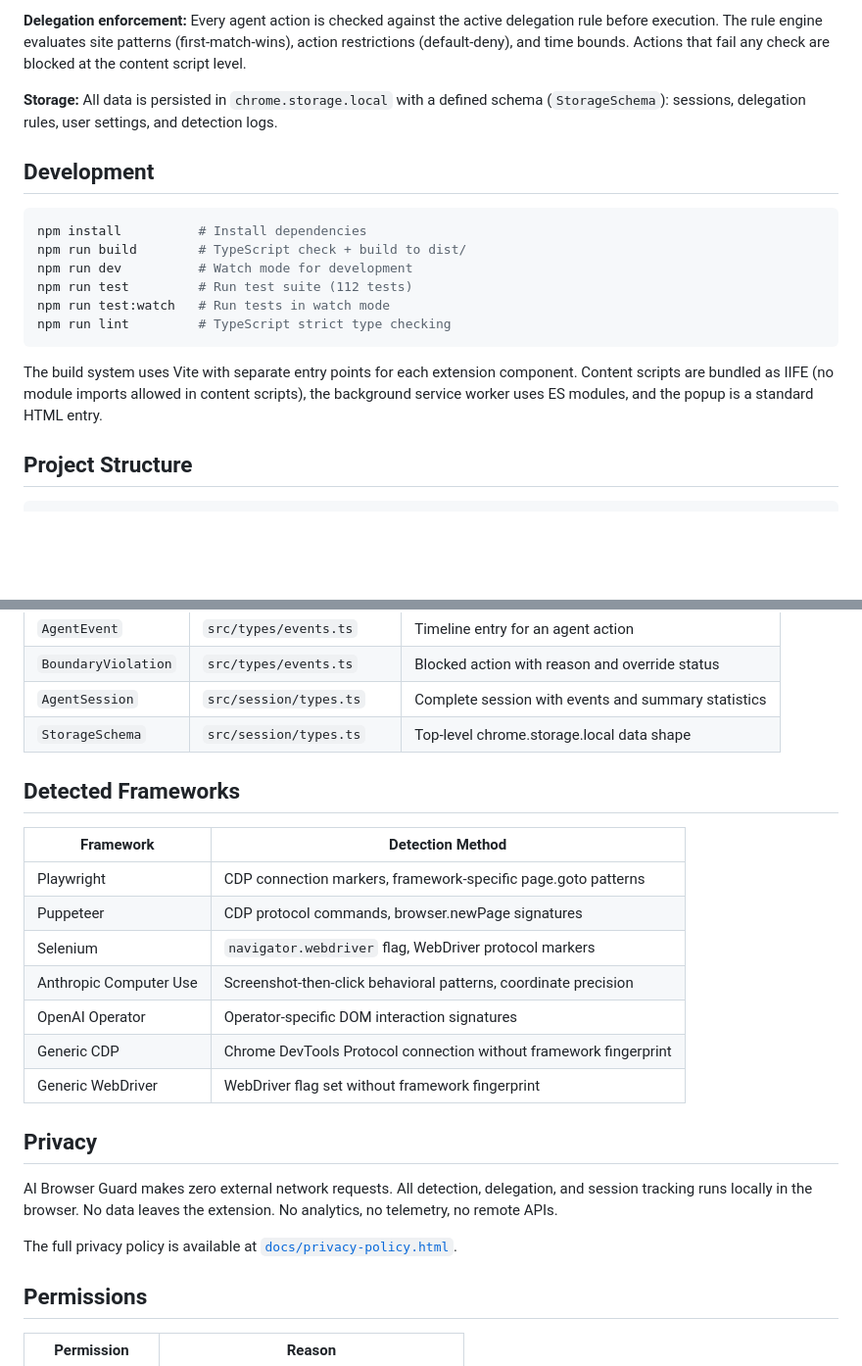
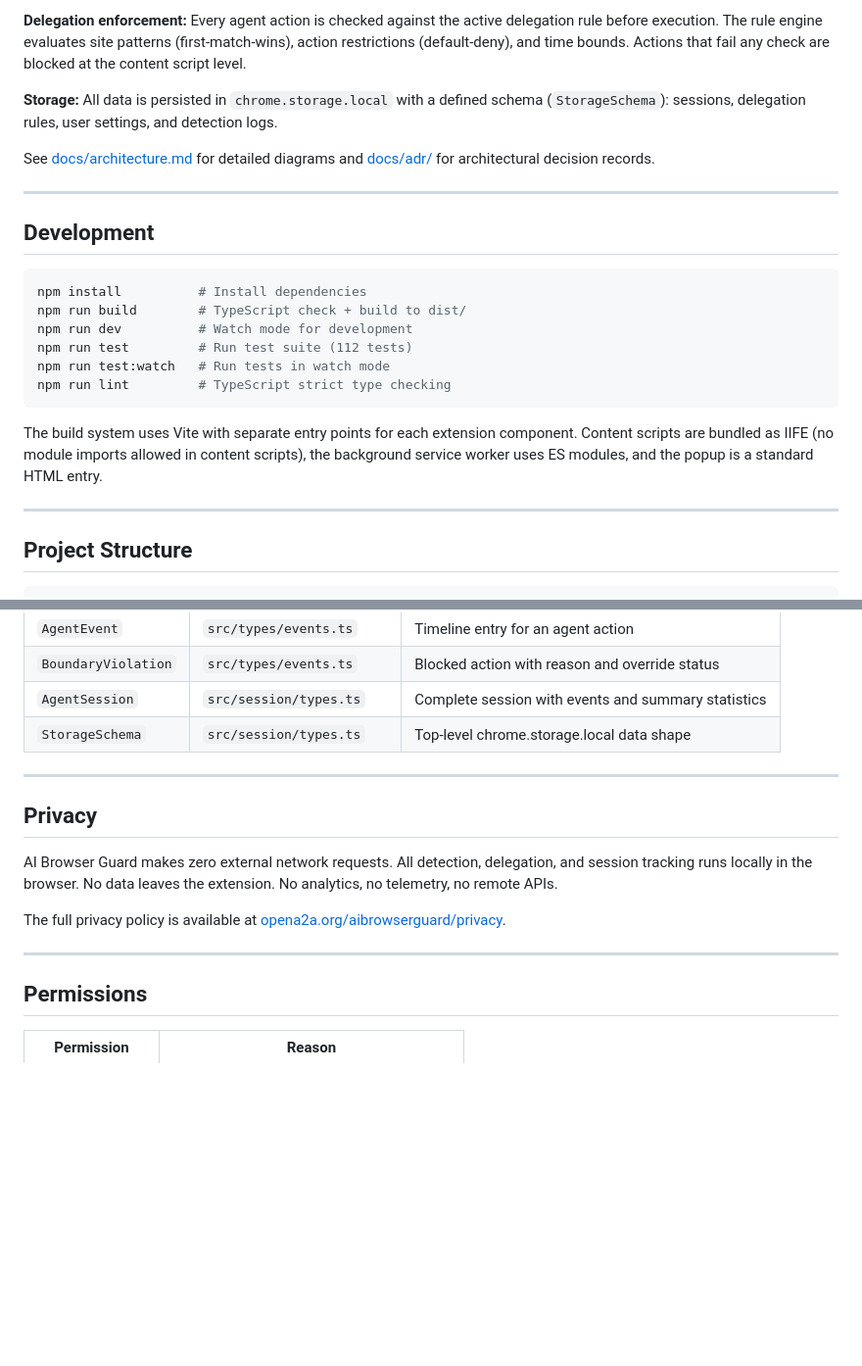
Before and after one commit to opena2a-org/AI-BrowserGuard, a Markdown page: README.md, 2 parts joined by grey strips. Shown at 98% size. GitHub-like rendering; blank space fills up the shorter version.

````diff
--- a/README.md
+++ b/README.md
@@ -61,6 +101,10 @@ Content Script (per tab)          Background Service Worker          Popup UI
 
 **Storage:** All data is persisted in `chrome.storage.local` with a defined schema (`StorageSchema`): sessions, delegation rules, user settings, and detection logs.
 
+See [docs/architecture.md](docs/architecture.md) for detailed diagrams and [docs/adr/](docs/adr/) for architectural decision records.
+
+---
+
 ## Development
 
 ```bash
@@ -73,6 +117,8 @@ npm run lint         # TypeScript strict type checking
 ```
 
 The build system uses Vite with separate entry points for each extension component. Content scripts are bundled as IIFE (no module imports allowed in content scripts), the background service worker uses ES modules, and the popup is a standard HTML entry.
+
+---
 
 ## Project Structure
 
@@ -110,23 +158,15 @@ vitest.config.ts    Test configuration
 | `AgentSession` | `src/session/types.ts` | Complete session with events and summary statistics |
 | `StorageSchema` | `src/session/types.ts` | Top-level chrome.storage.local data shape |
 
-## Detected Frameworks
-
-| Framework | Detection Method |
-|-----------|-----------------|
-| Playwright | CDP connection markers, framework-specific page.goto patterns |
-| Puppeteer | CDP protocol commands, browser.newPage signatures |
-| Selenium | `navigator.webdriver` flag, WebDriver protocol markers |
-| Anthropic Computer Use | Screenshot-then-click behavioral patterns, coordinate precision |
-| OpenAI Operator | Operator-specific DOM interaction signatures |
-| Generic CDP | Chrome DevTools Protocol connection without framework fingerprint |
-| Generic WebDriver | WebDriver flag set without framework fingerprint |
+---
 
 ## Privacy
 
 AI Browser Guard makes zero external network requests. All detection, delegation, and session tracking runs locally in the browser. No data leaves the extension. No analytics, no telemetry, no remote APIs.
 
-The full privacy policy is available at [`docs/privacy-policy.html`](docs/privacy-policy.html).
+The full privacy policy is available at [opena2a.org/aibrowserguard/privacy](https://opena2a.org/aibrowserguard/privacy).
+
+---
 
 ## Permissions
 
````
Also changed, not shown: other parts of README.md (+76 -14 lines).
